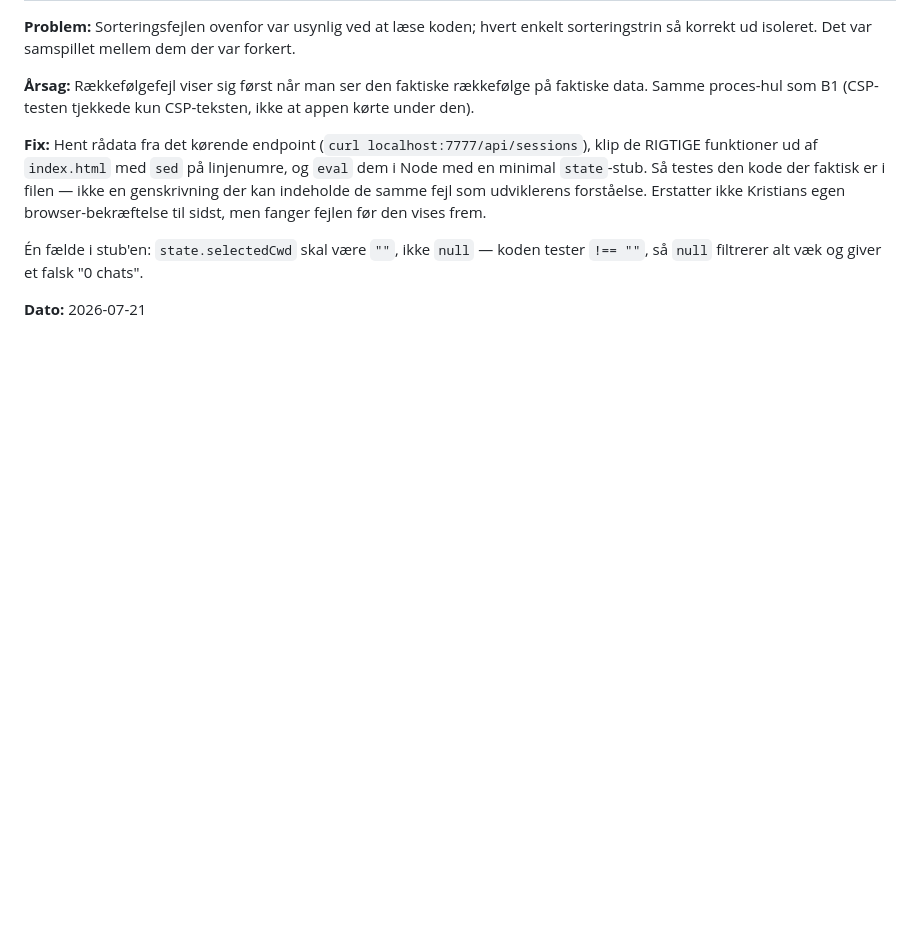
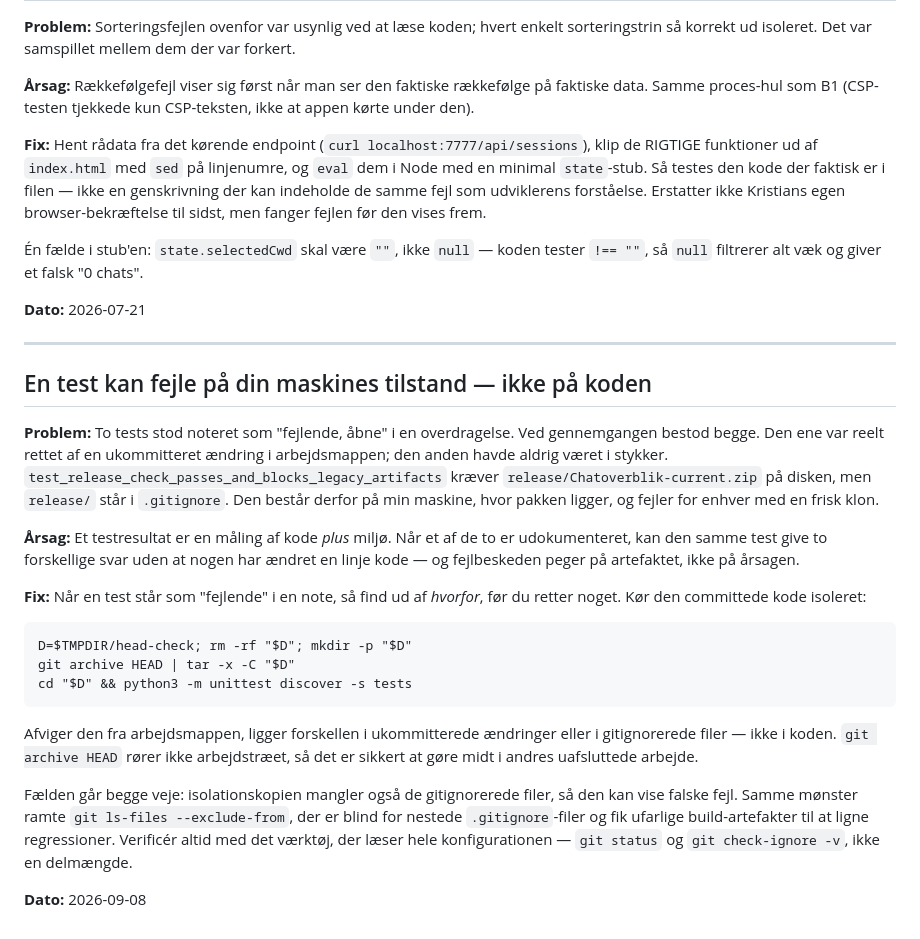
Before and after one commit to kristianjensen5/Chatoverblik, a Markdown page: LESSONS.md, the part around the change. Rendered like a GitHub page; blank space fills up the shorter version.

```diff
--- a/LESSONS.md
+++ b/LESSONS.md
@@ -205,3 +205,38 @@ til sidst, men fanger fejlen før den vises frem.
 tester `!== ""`, så `null` filtrerer alt væk og giver et falsk "0 chats".
 
 **Dato:** 2026-07-21
+
+---
+
+## En test kan fejle på din maskines tilstand — ikke på koden
+
+**Problem:** To tests stod noteret som "fejlende, åbne" i en overdragelse. Ved
+gennemgangen bestod begge. Den ene var reelt rettet af en ukommitteret ændring
+i arbejdsmappen; den anden havde aldrig været i stykker.
+`test_release_check_passes_and_blocks_legacy_artifacts` kræver
+`release/Chatoverblik-current.zip` på disken, men `release/` står i
+`.gitignore`. Den består derfor på min maskine, hvor pakken ligger, og fejler
+for enhver med en frisk klon.
+
+**Årsag:** Et testresultat er en måling af kode *plus* miljø. Når et af de to
+er udokumenteret, kan den samme test give to forskellige svar uden at nogen har
+ændret en linje kode — og fejlbeskeden peger på artefaktet, ikke på årsagen.
+
+**Fix:** Når en test står som "fejlende" i en note, så find ud af *hvorfor*, før
+du retter noget. Kør den committede kode isoleret:
+
+    D=$TMPDIR/head-check; rm -rf "$D"; mkdir -p "$D"
+    git archive HEAD | tar -x -C "$D"
+    cd "$D" && python3 -m unittest discover -s tests
+
+Afviger den fra arbejdsmappen, ligger forskellen i ukommitterede ændringer eller
+i gitignorerede filer — ikke i koden. `git archive HEAD` rører ikke arbejdstræet,
+så det er sikkert at gøre midt i andres uafsluttede arbejde.
+
+Fælden går begge veje: isolationskopien mangler også de gitignorerede filer, så
+den kan vise falske fejl. Samme mønster ramte `git ls-files --exclude-from`, der
+er blind for nestede `.gitignore`-filer og fik ufarlige build-artefakter til at
+ligne regressioner. Verificér altid med det værktøj, der læser hele
+konfigurationen — `git status` og `git check-ignore -v`, ikke en delmængde.
+
+**Dato:** 2026-09-08
```
Also changed, not shown: STATUS.md (+55 -6 lines).
